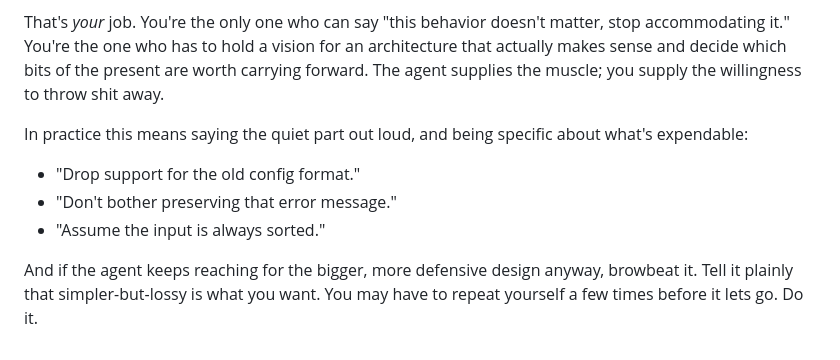
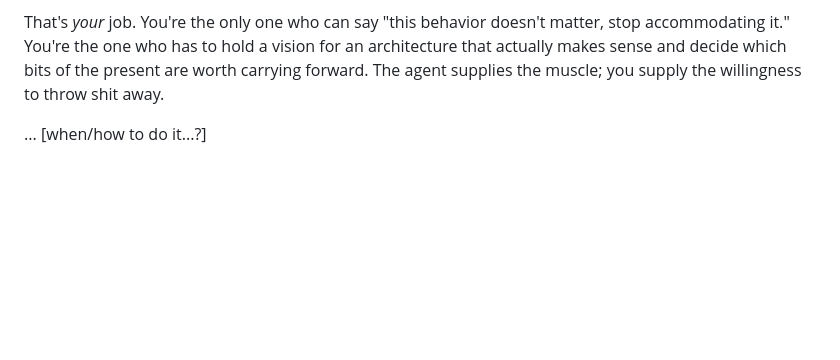
Before and after one commit to kevinsimler/writing, a Markdown page: Agentic-Engineering-Patterns.md, the part around the change. GitHub-like rendering; blank space fills up the shorter version.

Commit message:
Revert 'how to do it' fill-in to TODO placeholder
Co-Authored-By: Claude Opus 4.8 <noreply@anthropic.com>

```diff
--- a/Agentic-Engineering-Patterns.md
+++ b/Agentic-Engineering-Patterns.md
@@ -73,10 +73,4 @@ The result is a ratchet toward ever greater complexity. Each change piles new ha
 
 That's *your* job. You're the only one who can say "this behavior doesn't matter, stop accommodating it." You're the one who has to hold a vision for an architecture that actually makes sense and decide which bits of the present are worth carrying forward. The agent supplies the muscle; you supply the willingness to throw shit away.
 
-In practice this means saying the quiet part out loud, and being specific about what's expendable:
-
-- "Drop support for the old config format."
-- "Don't bother preserving that error message."
-- "Assume the input is always sorted."
-
-And if the agent keeps reaching for the bigger, more defensive design anyway, browbeat it. Tell it plainly that simpler-but-lossy is what you want. You may have to repeat yourself a few times before it lets go. Do it.
+... [when/how to do it...?]
```
